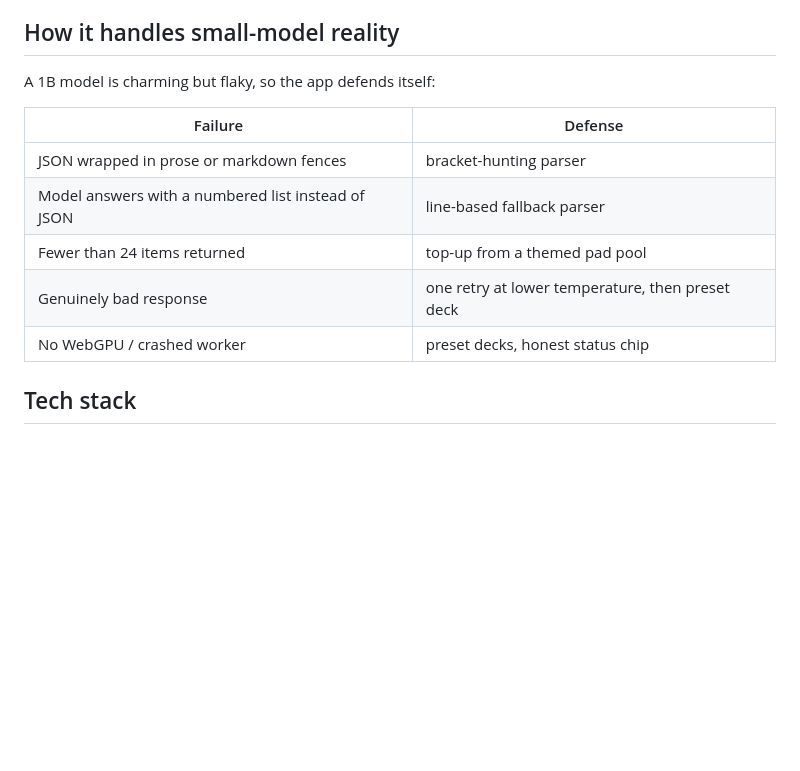
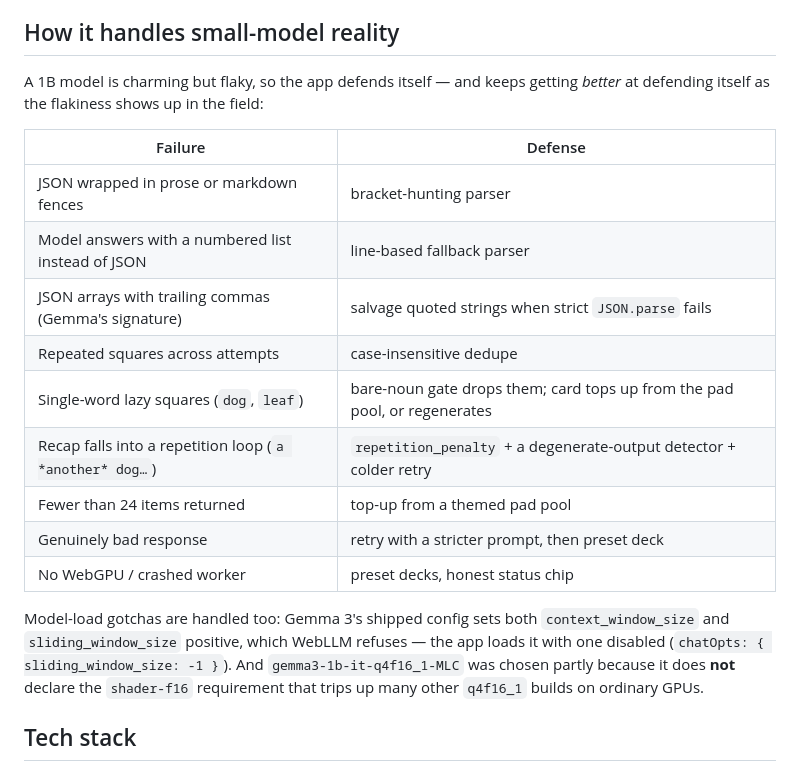
Before and after one commit to hey-nitsuj/Touch-Grass-Bingo, a Markdown page: README.md, the part around the change. GitHub-like rendering; blank space fills up the shorter version.

Commit message:
Update docs: full small-model hardening story + real repo/demo URLs

```diff
--- a/README.md
+++ b/README.md
@@ -87,15 +87,26 @@ WebGPU the app falls back to built-in preset decks so it never dead-ends.
 
 ## How it handles small-model reality
 
-A 1B model is charming but flaky, so the app defends itself:
+A 1B model is charming but flaky, so the app defends itself — and keeps getting *better*
+at defending itself as the flakiness shows up in the field:
 
 | Failure | Defense |
 | --- | --- |
 | JSON wrapped in prose or markdown fences | bracket-hunting parser |
 | Model answers with a numbered list instead of JSON | line-based fallback parser |
+| JSON arrays with trailing commas (Gemma's signature) | salvage quoted strings when strict `JSON.parse` fails |
+| Repeated squares across attempts | case-insensitive dedupe |
+| Single-word lazy squares (`dog`, `leaf`) | bare-noun gate drops them; card tops up from the pad pool, or regenerates |
+| Recap falls into a repetition loop (`a *another* dog…`) | `repetition_penalty` + a degenerate-output detector + colder retry |
 | Fewer than 24 items returned | top-up from a themed pad pool |
-| Genuinely bad response | one retry at lower temperature, then preset deck |
+| Genuinely bad response | retry with a stricter prompt, then preset deck |
 | No WebGPU / crashed worker | preset decks, honest status chip |
+
+Model-load gotchas are handled too: Gemma 3's shipped config sets both
+`context_window_size` and `sliding_window_size` positive, which WebLLM refuses —
+the app loads it with one disabled (`chatOpts: { sliding_window_size: -1 }`). And
+`gemma3-1b-it-q4f16_1-MLC` was chosen partly because it does **not** declare the
+`shader-f16` requirement that trips up many other `q4f16_1` builds on ordinary GPUs.
 
 ## Tech stack
 
```
Also changed, not shown: DEV_POST.md (+13 -12 lines).
